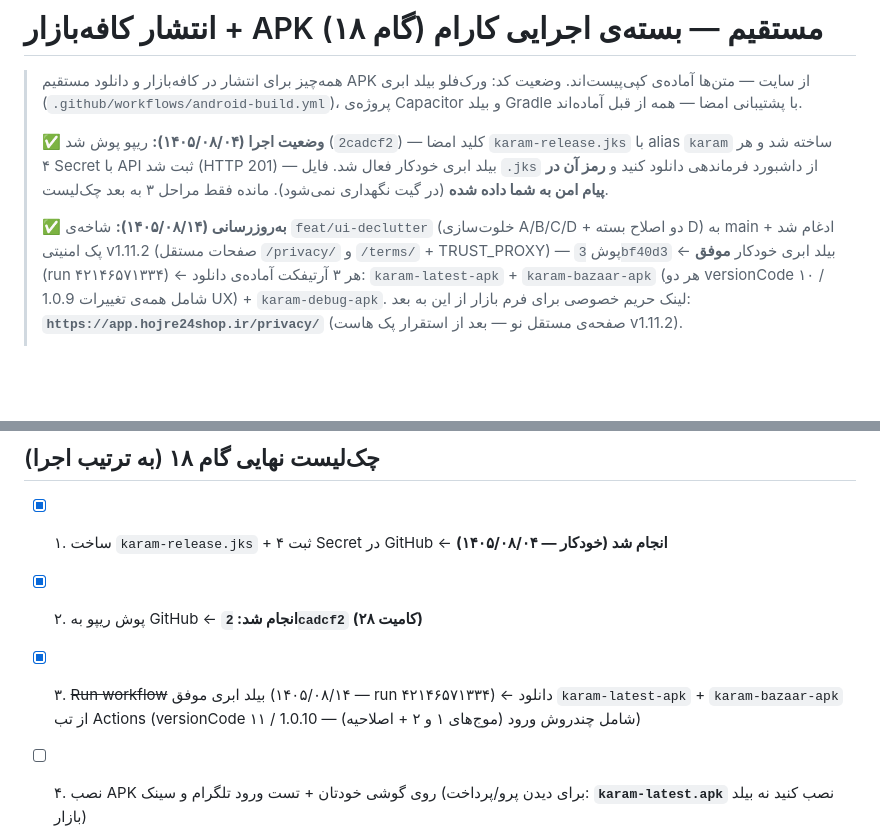
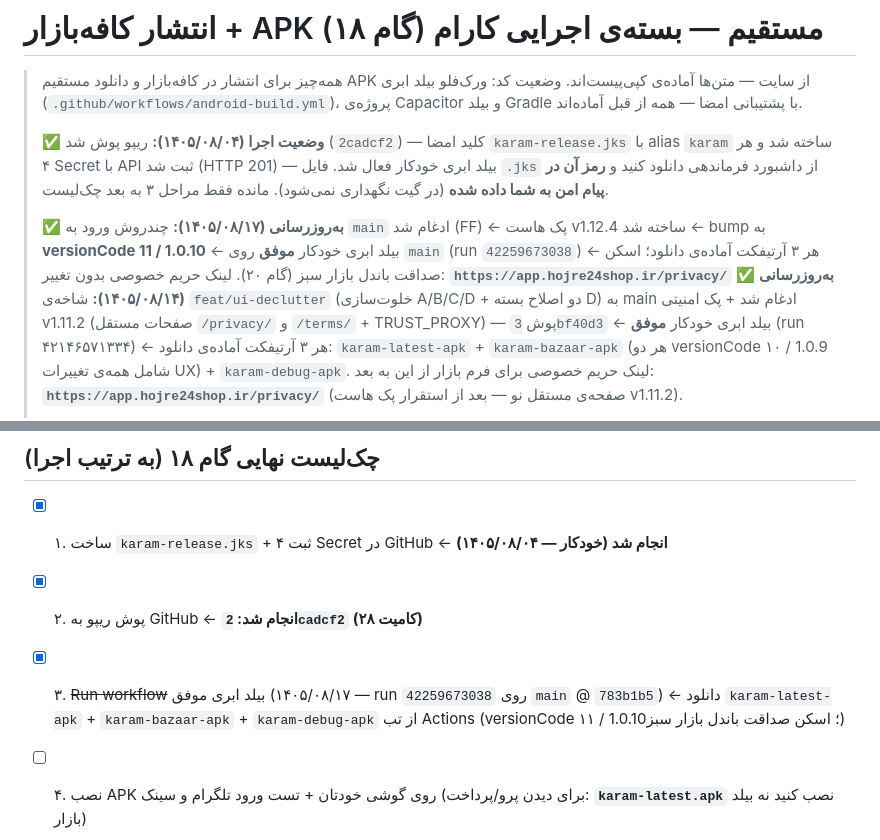
Before and after one commit to Mdjavad01/Todoapp, a Markdown page: docs/BAZAAR-LISTING.md, 2 parts joined by grey strips. Drawn GitHub-style; blank space fills up the shorter version.

Commit message:
بازار: دنباله‌ی ۱۴۰۵/۰۸/۱۷ — بیلد سبز روی main (run 42259673038) + آرتیفکت‌ها + پک v1.12.4

```diff
--- a/docs/BAZAAR-LISTING.md
+++ b/docs/BAZAAR-LISTING.md
@@ -5,6 +5,7 @@
 >
 > ✅ **وضعیت اجرا (۱۴۰۵/۰۸/۰۴):** ریپو پوش شد (`2cadcf2`) — کلید امضا `karam-release.jks` با alias `karam` ساخته شد و هر ۴ Secret با API ثبت شد (HTTP 201) — بیلد ابری خودکار فعال شد. فایل `.jks` از داشبورد فرماندهی دانلود کنید و **رمز آن در پیام امن به شما داده شده** (در گیت نگهداری نمی‌شود). مانده فقط مراحل ۳ به بعد چک‌لیست.
 >
+> ✅ **به‌روزرسانی (۱۴۰۵/۰۸/۱۷):** چندروش ورود به `main` ادغام شد (FF) ← پک هاست v1.12.4 ساخته شد ← bump به **versionCode 11 / 1.0.10** ← بیلد ابری خودکار **موفق** روی `main` (run `42259673038`) ← هر ۳ آرتیفکت آماده‌ی دانلود؛ اسکن صداقت باندل بازار سبز (گام ۲۰). لینک حریم خصوصی بدون تغییر: **`https://app.hojre24shop.ir/privacy/`**
 > ✅ **به‌روزرسانی (۱۴۰۵/۰۸/۱۴):** شاخه‌ی `feat/ui-declutter` (خلوت‌سازی A/B/C/D + دو اصلاح بسته D) به main ادغام شد + پک امنیتی v1.11.2 (صفحات مستقل `/privacy/` و `/terms/` + TRUST_PROXY) — پوش `3bf40d3` ← بیلد ابری خودکار **موفق** (run ۴۲۱۴۶۵۷۱۳۳۴) ← هر ۳ آرتیفکت آماده‌ی دانلود: `karam-latest-apk` + `karam-bazaar-apk` (هر دو versionCode ۱۰ / 1.0.9 شامل همه‌ی تغییرات UX) + `karam-debug-apk`. لینک حریم خصوصی برای فرم بازار از این به بعد: **`https://app.hojre24shop.ir/privacy/`** (صفحه‌ی مستقل نو — بعد از استقرار پک هاست v1.11.2).
 >
 > ✅ **صادق‌سازی لیستینگ (۱۴۰۵/۰۸/۱۵ — ممیزی پیش از بازار، مسیر الف):** نسخه‌ی بازار پرداخت درون‌برنامه‌ای ندارد و در آینده‌ی نزدیک هم نخواهد داشت (Poolakey این نسخه ساخته نمی‌شود — تصمیم مالک). بلوک «■ پرداخت» و هر وعده‌ی خرید/درگاه/کارت‌به‌کارت/«۷ روز پرو رایگان» از لیستینگ حذف شد؛ متن فقط قابلیت‌هایی را می‌گوید که در بیلد بازار واقعاً باز و رایگان‌اند. جزئیات در بخش ۴-الف.
@@ -206,7 +207,7 @@ base64 karam-release.jks > karam-release.b64   # ویندوز: certutil -encode
 
 - [x] ۱. ساخت `karam-release.jks` + ثبت ۴ Secret در GitHub ← **انجام شد (خودکار — ۱۴۰۵/۰۸/۰۴)**
 - [x] ۲. پوش ریپو به GitHub ← **انجام شد: `2cadcf2` (۲۸ کامیت)**
-- [x] ۳. ~~Run workflow~~ بیلد ابری موفق (۱۴۰۵/۰۸/۱۴ — run ۴۲۱۴۶۵۷۱۳۳۴) ← دانلود `karam-latest-apk` + `karam-bazaar-apk` از تب Actions (versionCode ۱۱ / 1.0.10 — شامل چندروش ورود (موج‌های ۱ و ۲ + اصلاحیه))
+- [x] ۳. ~~Run workflow~~ بیلد ابری موفق (۱۴۰۵/۰۸/۱۷ — run `42259673038` روی `main` @ `783b1b5`) ← دانلود `karam-latest-apk` + `karam-bazaar-apk` + `karam-debug-apk` از تب Actions (versionCode ۱۱ / 1.0.10؛ اسکن صداقت باندل بازار سبز)
 - [ ] ۴. نصب APK روی گوشی خودتان + تست ورود تلگرام و سینک (برای دیدن پرو/پرداخت: **`karam-latest.apk`** نصب کنید نه بیلد بازار)
 - [ ] ۵. دانلود `karam-latest.apk` ← آپلود public_html ← تست لینک
 - [ ] ۶. پنل ← تنظیمات ← `app_latest_version=1.0.10` + `app_update_url` (همان 1.0.10 اپ جاری — فقط بعد از آپلود APK عوض شود)
```
